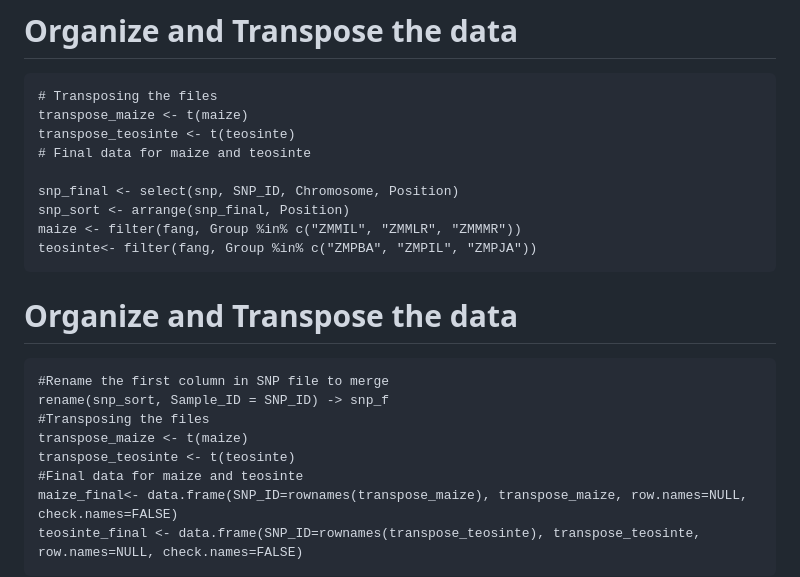
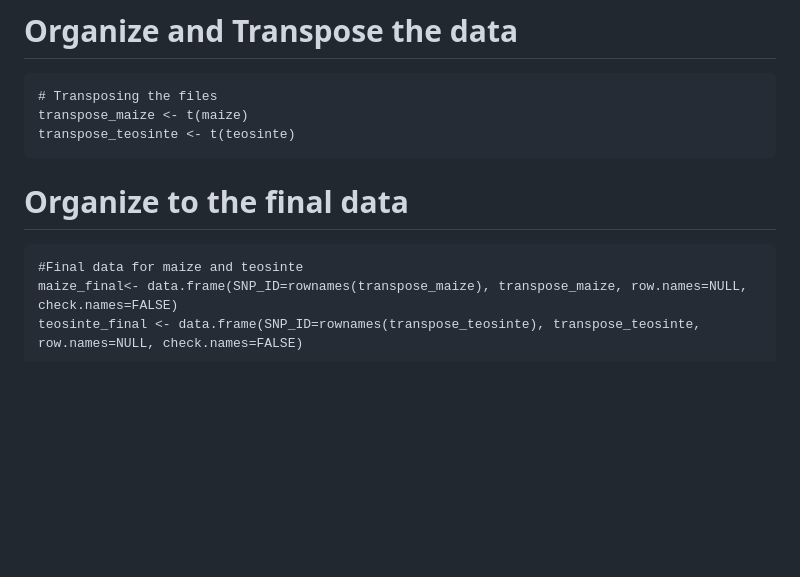
Before and after one commit to dmoraes2023/R-Assignment-2, a Markdown page: README.md, the part around the change. GitHub-like rendering; blank space fills up the shorter version.

````diff
--- a/README.md
+++ b/README.md
@@ -100,21 +100,10 @@ teosinte<- filter(fang, Group %in% c("ZMPBA", "ZMPIL", "ZMPJA"))
 # Transposing the files
 transpose_maize <- t(maize)
 transpose_teosinte <- t(teosinte)
-# Final data for maize and teosinte
-
-snp_final <- select(snp, SNP_ID, Chromosome, Position)
-snp_sort <- arrange(snp_final, Position)
-maize <- filter(fang, Group %in% c("ZMMIL", "ZMMLR", "ZMMMR"))
-teosinte<- filter(fang, Group %in% c("ZMPBA", "ZMPIL", "ZMPJA"))
 ```
 
-# Organize and Transpose the data
+# Organize to the final data
 ```{r}
-#Rename the first column in SNP file to merge
-rename(snp_sort, Sample_ID = SNP_ID) -> snp_f
-#Transposing the files
-transpose_maize <- t(maize)
-transpose_teosinte <- t(teosinte)
 #Final data for maize and teosinte
 maize_final<- data.frame(SNP_ID=rownames(transpose_maize), transpose_maize, row.names=NULL, check.names=FALSE)
 teosinte_final <- data.frame(SNP_ID=rownames(transpose_teosinte), transpose_teosinte, row.names=NULL, check.names=FALSE)
````
